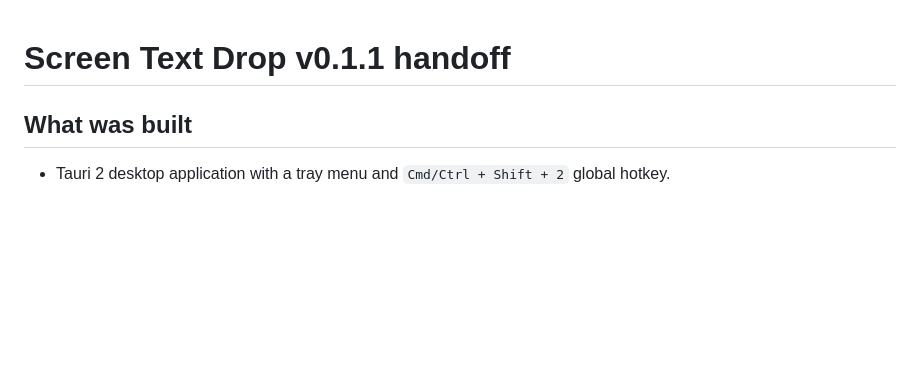
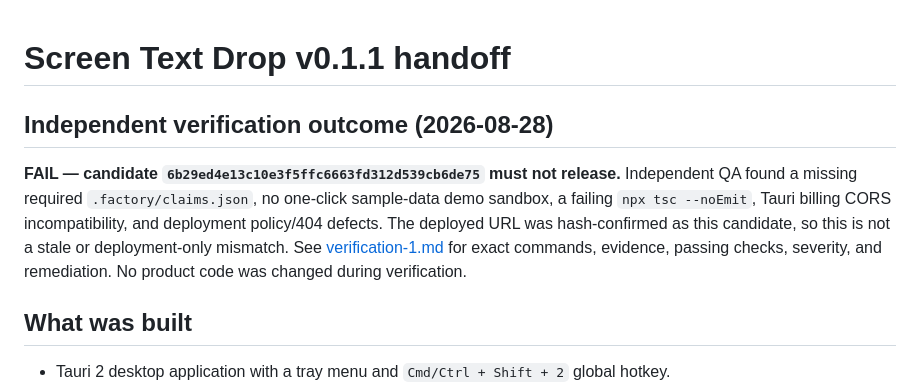
Before and after one commit to B-Divyesh/sf-screen-text-drop, a Markdown page: .factory/handoff.md, the part around the change. GitHub-like rendering; blank space fills up the shorter version.

Commit message:
docs: add independent verification report

```diff
--- a/.factory/handoff.md
+++ b/.factory/handoff.md
@@ -1,4 +1,8 @@
 # Screen Text Drop v0.1.1 handoff
+
+## Independent verification outcome (2026-08-28)
+
+**FAIL — candidate `6b29ed4e13c10e3f5ffc6663fd312d539cb6de75` must not release.** Independent QA found a missing required `.factory/claims.json`, no one-click sample-data demo sandbox, a failing `npx tsc --noEmit`, Tauri billing CORS incompatibility, and deployment policy/404 defects. The deployed URL was hash-confirmed as this candidate, so this is not a stale or deployment-only mismatch. See [verification-1.md](verification-1.md) for exact commands, evidence, passing checks, severity, and remediation. No product code was changed during verification.
 
 ## What was built
 
```
Also changed, not shown: .factory/verification-1.md (added, +83 -0 lines).
